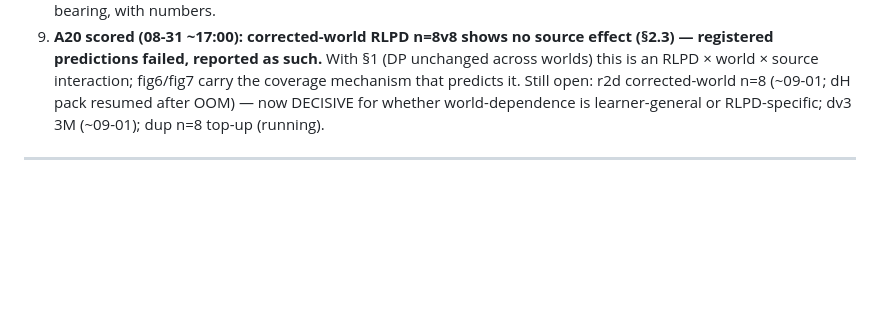
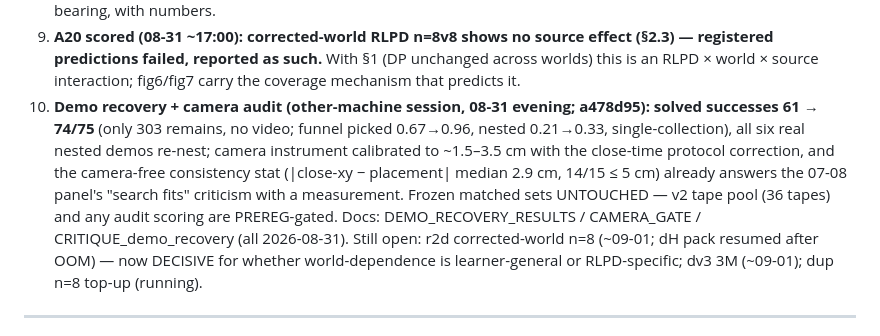
Before and after one commit to dirkmcpherson/genesis_pickaplace, a Markdown page: paper/RESULTS_for_writing_2026-08-30.md, the part around the change. GitHub-like rendering; blank space fills up the shorter version.

Commit message:
claims: add demo-recovery + camera-audit item (74/75, close-consistency 2.9cm)
Co-Authored-By: Claude Fable 5 <noreply@anthropic.com>
Claude-Session: https://claude.ai/code/session_01TENKaMJjG5XYmQp1cxNzAA

```diff
--- a/paper/RESULTS_for_writing_2026-08-30.md
+++ b/paper/RESULTS_for_writing_2026-08-30.md
@@ -257,6 +257,13 @@ the r2d n=8 gate disappoints; decision rests with the user.
 9. **A20 scored (08-31 ~17:00): corrected-world RLPD n=8v8 shows no source effect (§2.3) — registered predictions
    failed, reported as such.** With §1 (DP unchanged across worlds) this is an RLPD × world × source interaction;
    fig6/fig7 carry the coverage mechanism that predicts it.
+10. **Demo recovery + camera audit (other-machine session, 08-31 evening; a478d95): solved successes 61 → 74/75**
+   (only 303 remains, no video; funnel picked 0.67→0.96, nested 0.21→0.33, single-collection), all six real
+   nested demos re-nest; camera instrument calibrated to ~1.5–3.5 cm with the close-time protocol correction, and
+   the camera-free consistency stat (|close-xy − placement| median 2.9 cm, 14/15 ≤ 5 cm) already answers the
+   07-08 panel's "search fits" criticism with a measurement. Frozen matched sets UNTOUCHED — v2 tape pool
+   (36 tapes) and any audit scoring are PREREG-gated. Docs: DEMO_RECOVERY_RESULTS / CAMERA_GATE /
+   CRITIQUE_demo_recovery (all 2026-08-31).
 Still open: r2d corrected-world n=8 (~09-01; dH pack resumed after OOM) — now DECISIVE for whether world-dependence
 is learner-general or RLPD-specific; dv3 3M (~09-01); dup n=8 top-up (running).
 
```
